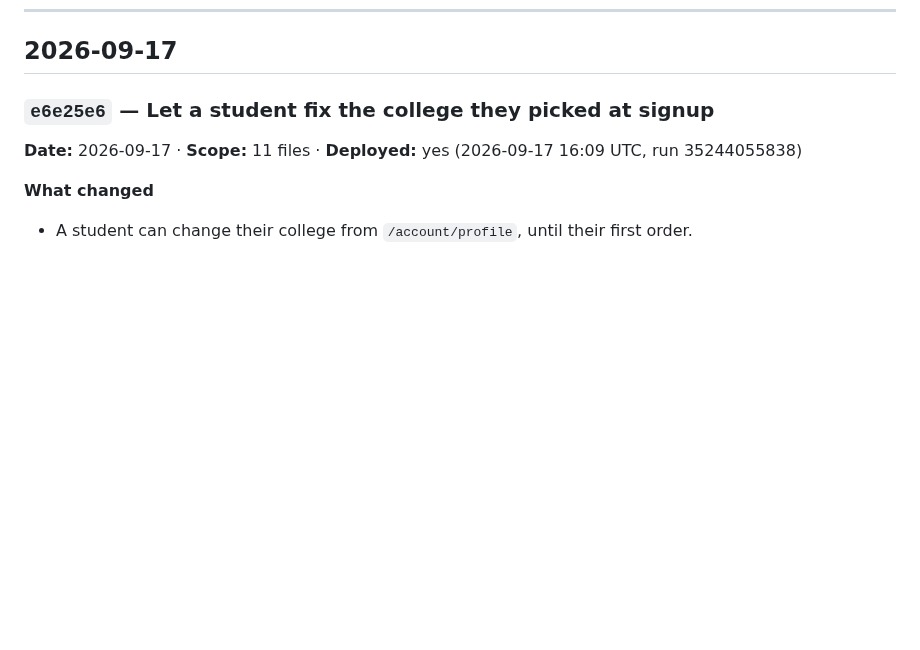
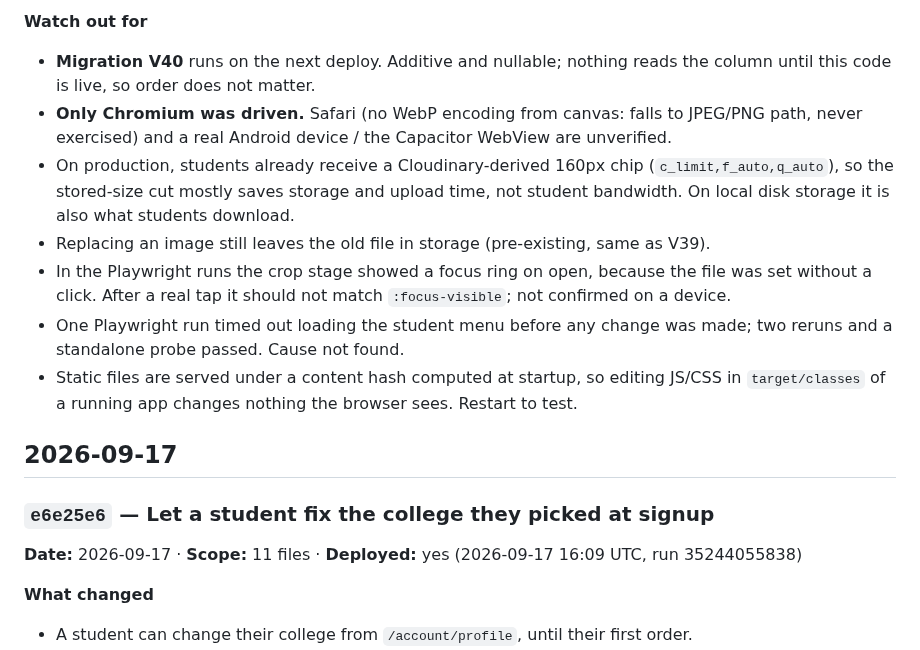
Before and after one commit to Sweta113Sharma/bite-site, a Markdown page: LEDGER.md, the part around one of its changes. Rendered like a GitHub page; blank space fills up the shorter version.

```diff
--- a/LEDGER.md
+++ b/LEDGER.md
@@ -52,3 +108,19 @@ and *what it might have broken*. A commit with no entry is work nobody can audit
+**Watch out for**
+- **Migration V40** runs on the next deploy. Additive and nullable; nothing reads the column
+  until this code is live, so order does not matter.
+- **Only Chromium was driven.** Safari (no WebP encoding from canvas: falls to JPEG/PNG path,
+  never exercised) and a real Android device / the Capacitor WebView are unverified.
+- On production, students already receive a Cloudinary-derived 160px chip
+  (`c_limit,f_auto,q_auto`), so the stored-size cut mostly saves storage and upload time,
+  not student bandwidth. On local disk storage it is also what students download.
+- Replacing an image still leaves the old file in storage (pre-existing, same as V39).
+- In the Playwright runs the crop stage showed a focus ring on open, because the file was
+  set without a click. After a real tap it should not match `:focus-visible`; not confirmed
+  on a device.
+- One Playwright run timed out loading the student menu before any change was made; two
+  reruns and a standalone probe passed. Cause not found.
+- Static files are served under a content hash computed at startup, so editing JS/CSS in
+  `target/classes` of a running app changes nothing the browser sees. Restart to test.
 
 ## 2026-09-17
 
```
Also changed, not shown: other parts of LEDGER.md (+56 -0 lines).
